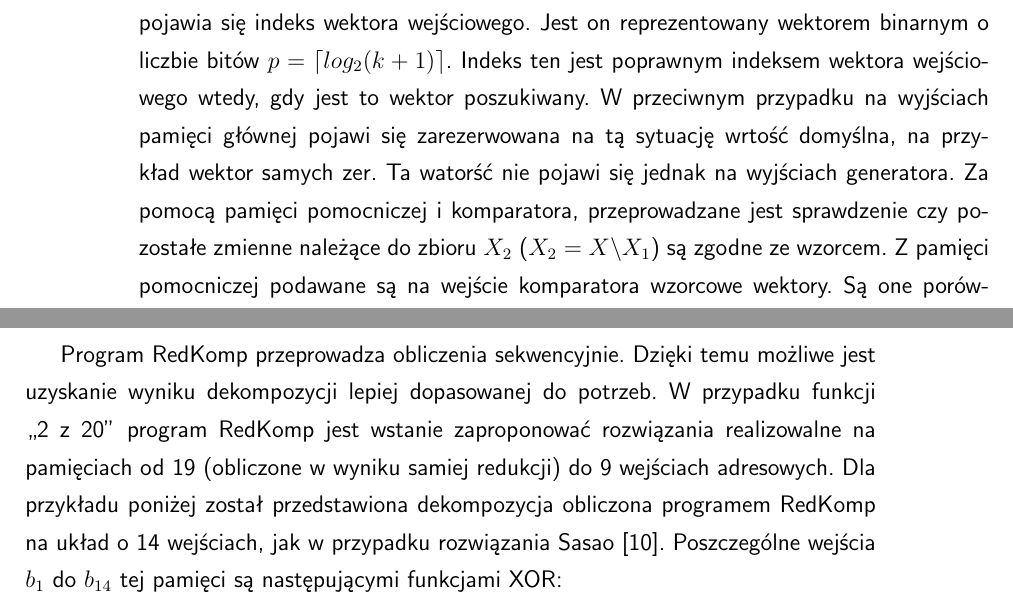
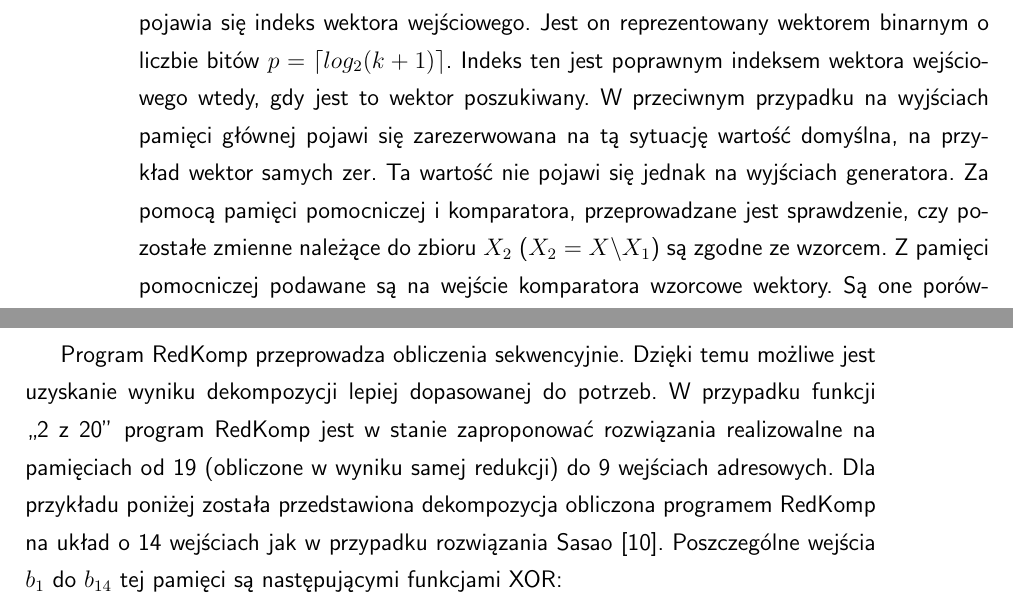
Before and after one commit to OrdonTeam/MasterThesis, a LaTeX thesis (paper/main.tex, which reads paper/chapter04/chapter04.tex): two parts of pages 37 and 40 of 74, joined at a grey line, cut so that both start at the same text. Compiled offline with pdfLaTeX.

Commit message:
spelling 04

```diff
--- a/paper/chapter04/chapter04.tex
+++ b/paper/chapter04/chapter04.tex
@@ -49,11 +49,12 @@ Na wyjściach pamięci głównej pojawia się indeks wektora wejściowego. % $X
 Jest on reprezentowany wektorem binarnym o liczbie bitów $p = \lceil log_2 (k+1)\rceil$.
 Indeks ten jest poprawnym indeksem wektora wejściowego wtedy,
 gdy jest to wektor poszukiwany.
-W przeciwnym przypadku na wyjściach pamięci głównej pojawi się zarezerwowana na tą sytuację wrtość domyślna,
+W przeciwnym przypadku na wyjściach pamięci głównej pojawi się zarezerwowana na tą sytuację wartość domyślna,
 na przykład wektor samych zer.
-Ta watorść nie pojawi się jednak na wyjściach generatora.
+Ta wartość nie pojawi się jednak na wyjściach generatora.
 Za pomocą pamięci pomocniczej i komparatora,
-przeprowadzane jest sprawdzenie czy pozostałe zmienne należące do zbioru $X_2$ ($X_2 = X \backslash X_1$) są zgodne ze wzorcem.
+przeprowadzane jest sprawdzenie,
+czy pozostałe zmienne należące do zbioru $X_2$ ($X_2 = X \backslash X_1$) są zgodne ze wzorcem.
 Z pamięci pomocniczej podawane są na wejście komparatora wzorcowe wektory.
 Są one porównywane tam z rzeczywistym wektorem $X_2$ podawanym na drugie wejście komparatora.
 Oczywiście wektor pobrany z pamięci pomocniczej będzie różny od rzeczywistego wektora $X_2$ w przypadku,
@@ -124,10 +125,9 @@ a_9 = x_{12} \oplus x_{13} \oplus x_{17} \oplus x_{18} \oplus x_{19} \oplus x_{1
 Program RedKomp przeprowadza obliczenia sekwencyjnie.
 Dzięki temu możliwe jest uzyskanie wyniku dekompozycji lepiej dopasowanej do potrzeb.
 W przypadku funkcji ,,2 z 20''
-program RedKomp jest wstanie zaproponować rozwiązania realizowalne na pamięciach
-od 19 (obliczone w wyniku samiej redukcji) do 9 wejściach adresowych.
-Dla przykładu poniżej został przedstawiona dekompozycja obliczona programem RedKomp na układ o 14 wejściach,
-jak w przypadku rozwiązania Sasao \cite{sasao-s-min}.
+program RedKomp jest w stanie zaproponować rozwiązania realizowalne na pamięciach
+od 19 (obliczone w wyniku samej redukcji) do 9 wejściach adresowych.
+Dla przykładu poniżej została przedstawiona dekompozycja obliczona programem RedKomp na układ o 14 wejściach jak w przypadku rozwiązania Sasao \cite{sasao-s-min}.
 Poszczególne wejścia $b_1$ do $b_{14}$ tej pamięci są następującymi funkcjami XOR:
 
 \begin{multline} \\
```
